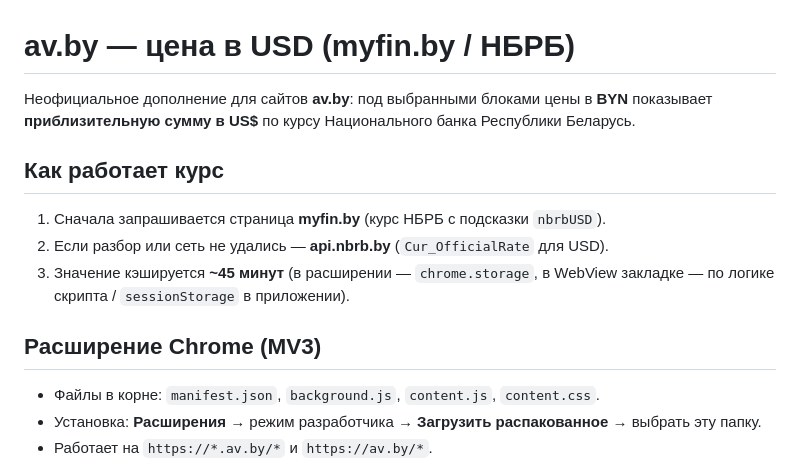
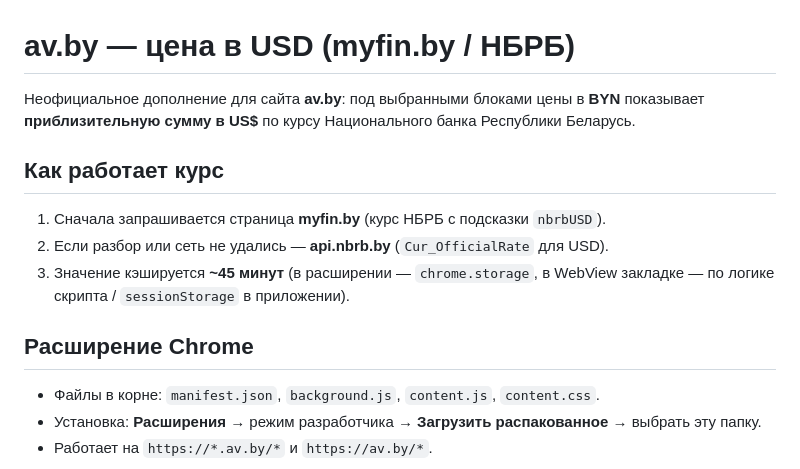
Before and after one commit to belarussear-code/-Google-Chrome-av.by-USD-, a Markdown page: README.md, the part around the change. GitHub-like rendering.

```diff
--- a/README.md
+++ b/README.md
@@ -1,6 +1,6 @@
 # av.by — цена в USD (myfin.by / НБРБ)
 
-Неофициальное дополнение для сайтов **av.by**: под выбранными блоками цены в **BYN** показывает **приблизительную сумму в US$** по курсу Национального банка Республики Беларусь.
+Неофициальное дополнение для сайта **av.by**: под выбранными блоками цены в **BYN** показывает **приблизительную сумму в US$** по курсу Национального банка Республики Беларусь.
 
 ## Как работает курс
 
@@ -8,7 +8,7 @@
 2. Если разбор или сеть не удались — **api.nbrb.by** (`Cur_OfficialRate` для USD).
 3. Значение кэшируется **~45 минут** (в расширении — `chrome.storage`, в WebView закладке — по логике скрипта / `sessionStorage` в приложении).
 
-## Расширение Chrome (MV3)
+## Расширение Chrome
 
 - Файлы в корне: `manifest.json`, `background.js`, `content.js`, `content.css`.
 - Установка: **Расширения** → режим разработчика → **Загрузить распакованное** → выбрать эту папку.
```
